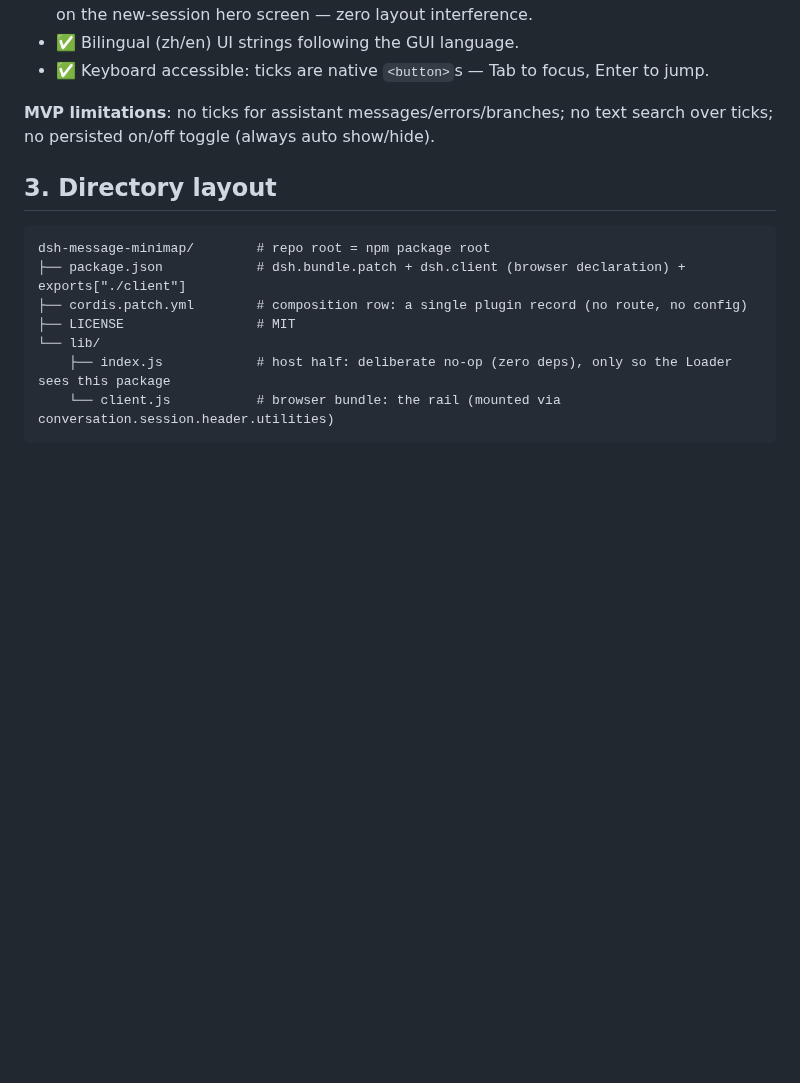
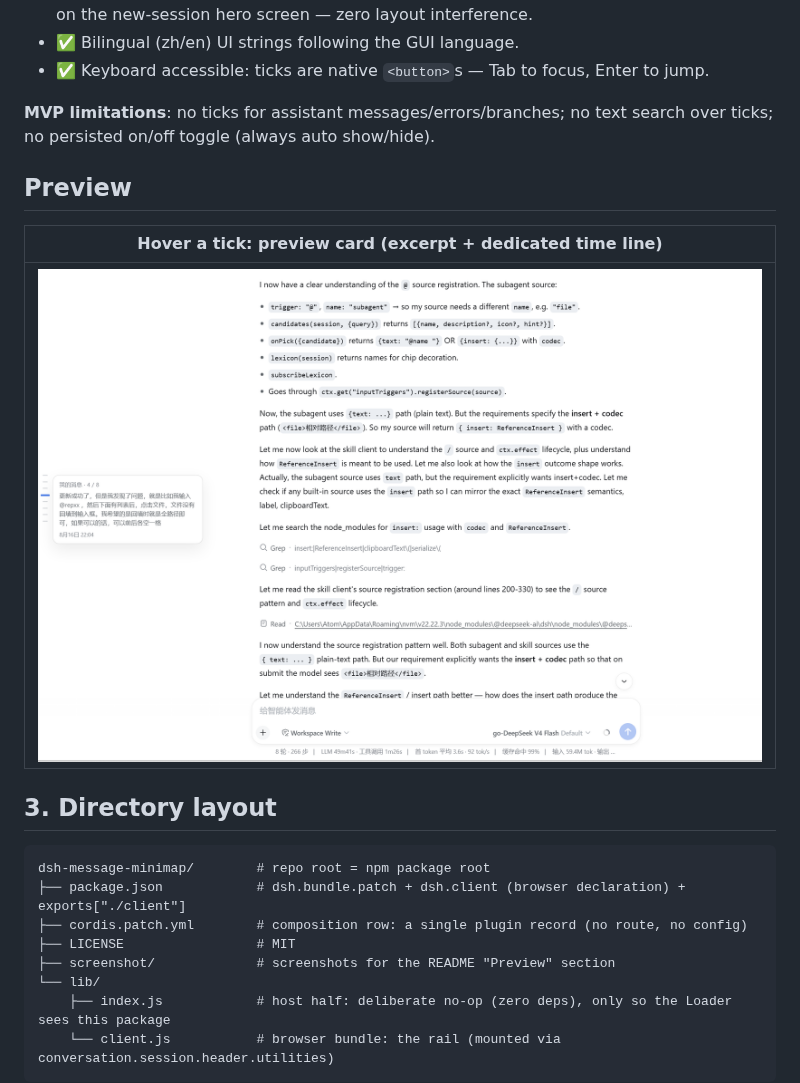
Before and after one commit to AFAP/dsh-message-minimap, a Markdown page: README.en.md, the part around the change. GitHub-like rendering; pictures changed too: screenshot/rail-hover.png (added); blank space fills up the shorter version.

````diff
--- a/README.en.md
+++ b/README.en.md
@@ -43,6 +43,12 @@ chat scroll pane (overflow-y: auto)
 
 **MVP limitations**: no ticks for assistant messages/errors/branches; no text search over ticks; no persisted on/off toggle (always auto show/hide).
 
+## Preview
+
+| Hover a tick: preview card (excerpt + dedicated time line) |
+|:---:|
+| ![Hover tick preview](screenshot/rail-hover.png) |
+
 ## 3. Directory layout
 
 ```
@@ -50,6 +56,7 @@ dsh-message-minimap/        # repo root = npm package root
 ├── package.json            # dsh.bundle.patch + dsh.client (browser declaration) + exports["./client"]
 ├── cordis.patch.yml        # composition row: a single plugin record (no route, no config)
 ├── LICENSE                 # MIT
+├── screenshot/             # screenshots for the README "Preview" section
 └── lib/
     ├── index.js            # host half: deliberate no-op (zero deps), only so the Loader sees this package
     └── client.js           # browser bundle: the rail (mounted via conversation.session.header.utilities)
````
Also changed, not shown: README.md (+7 -0 lines).
